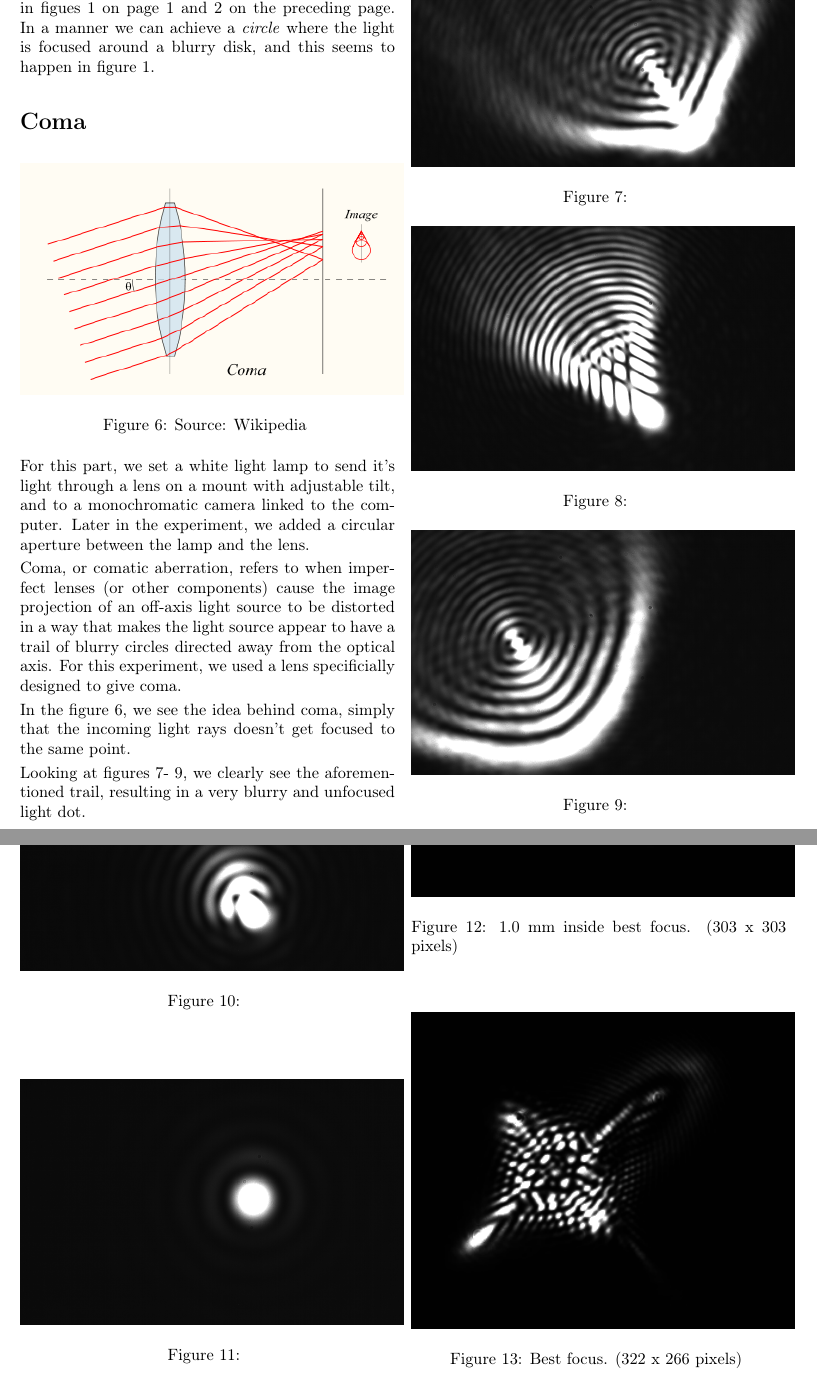
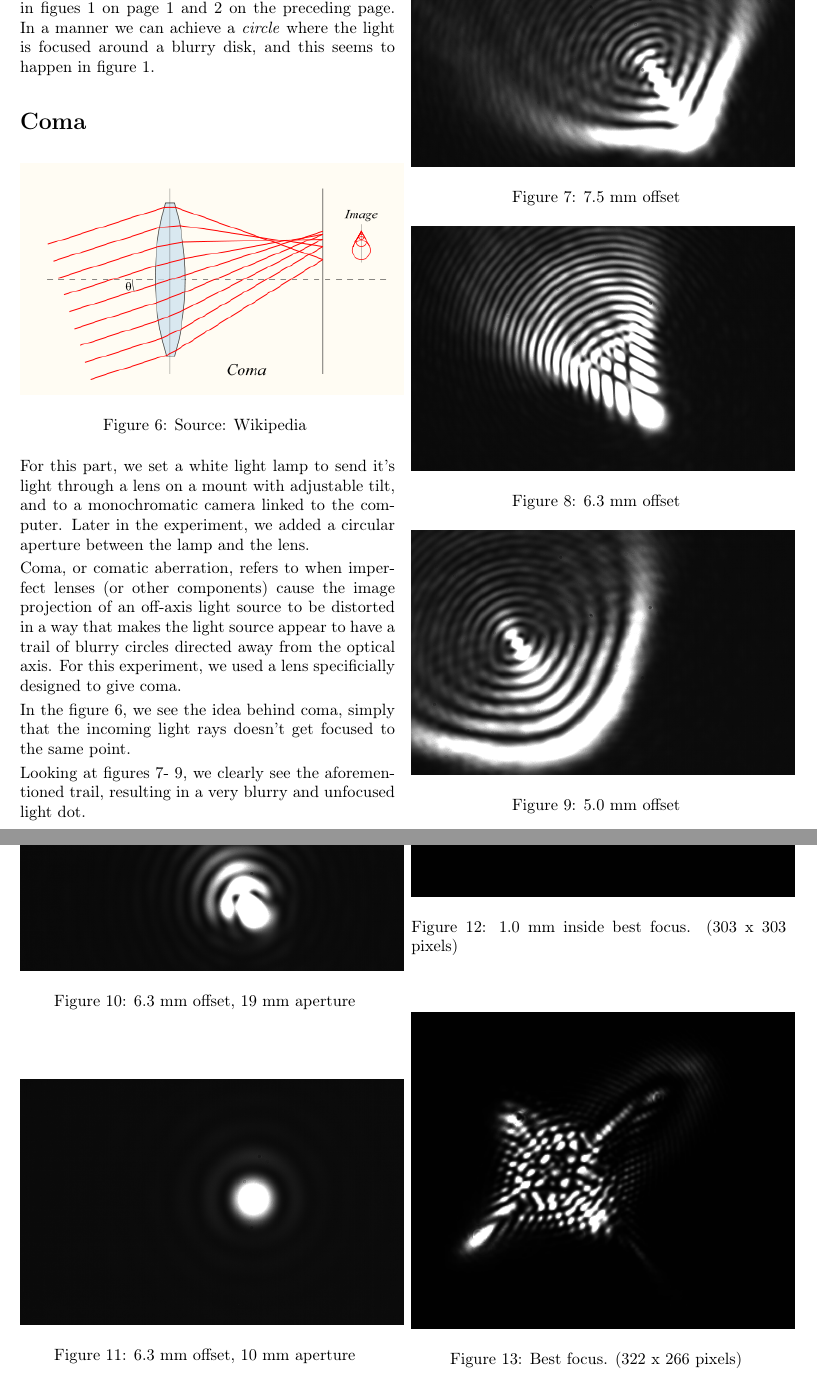
Before and after one commit to Kiiwi/AST2210, a LaTeX document (Abberations-report.tex, which reads Coma.tex): two parts of pages 3 and 4 of 5, joined at a grey line, cut so that both start at the same text. Compiled offline with pdfLaTeX.

Commit message:
Added image descriptions
- that for some reason had been lost.

```diff
--- a/Coma.tex
+++ b/Coma.tex
@@ -16,9 +16,9 @@ In the figure \vref{fig:coma}, we see the idea behind coma,
 simply that the incoming light rays doesn't get focused to the same point.
 
 
-\bilde{ast2210_lab2_pics/coma/coma_0.75mm.png}{fig:coma1}{}
-\bilde{ast2210_lab2_pics/coma/coma_0.63mm.png}{fig:coma2}{}
-\bilde{ast2210_lab2_pics/coma/coma_0.50mm.png}{fig:coma3}{}
+\bilde{ast2210_lab2_pics/coma/coma_0.75mm.png}{fig:coma1}{7.5 mm offset}
+\bilde{ast2210_lab2_pics/coma/coma_0.63mm.png}{fig:coma2}{6.3 mm offset}
+\bilde{ast2210_lab2_pics/coma/coma_0.50mm.png}{fig:coma3}{5.0 mm offset}
 
 Looking at figures \vref{fig:coma1}-\vref{fig:coma3}, we clearly see the aforementioned
 trail, resulting in a very blurry and unfocused light dot.
@@ -31,5 +31,5 @@ further to 10 mm, and we have a nice and clear dot. The trails are heavily
 reduced, if not gone, due to the aperture filtering out the light rays that
 are "most" off-axis, so that we collect the ones that are the most focused.
 
-\bilde{ast2210_lab2_pics/coma/coma_0.63mm._aperture19mm.png}{fig:ap1}{}
-\bilde{ast2210_lab2_pics/coma/coma_0.63mm._aperture10mm.png}{fig:ap2}{}
+\bilde{ast2210_lab2_pics/coma/coma_0.63mm._aperture19mm.png}{fig:ap1}{6.3 mm offset, 19 mm aperture}
+\bilde{ast2210_lab2_pics/coma/coma_0.63mm._aperture10mm.png}{fig:ap2}{6.3 mm offset, 10 mm aperture}
```
